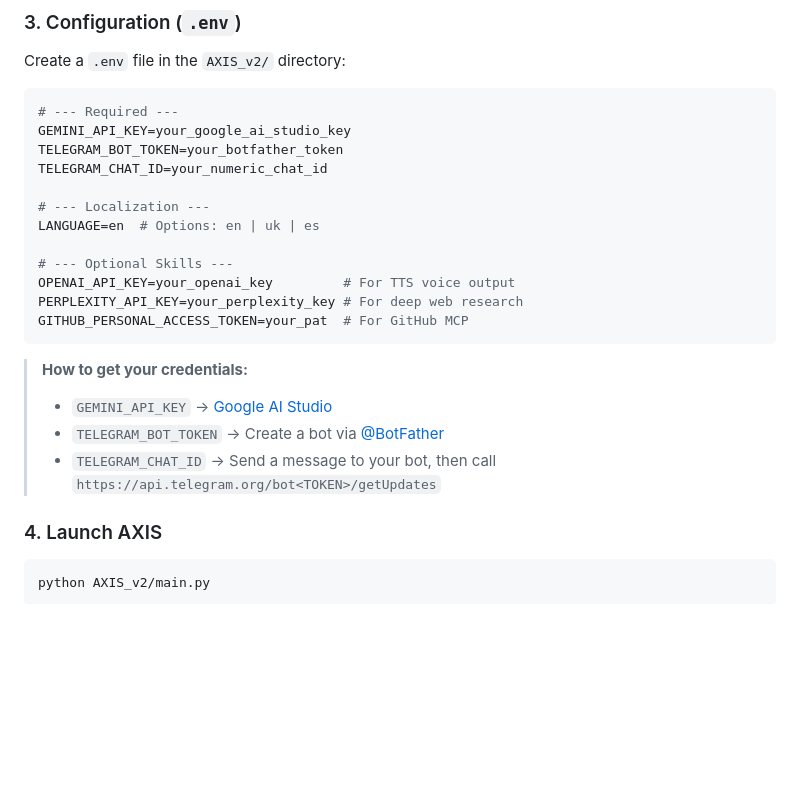
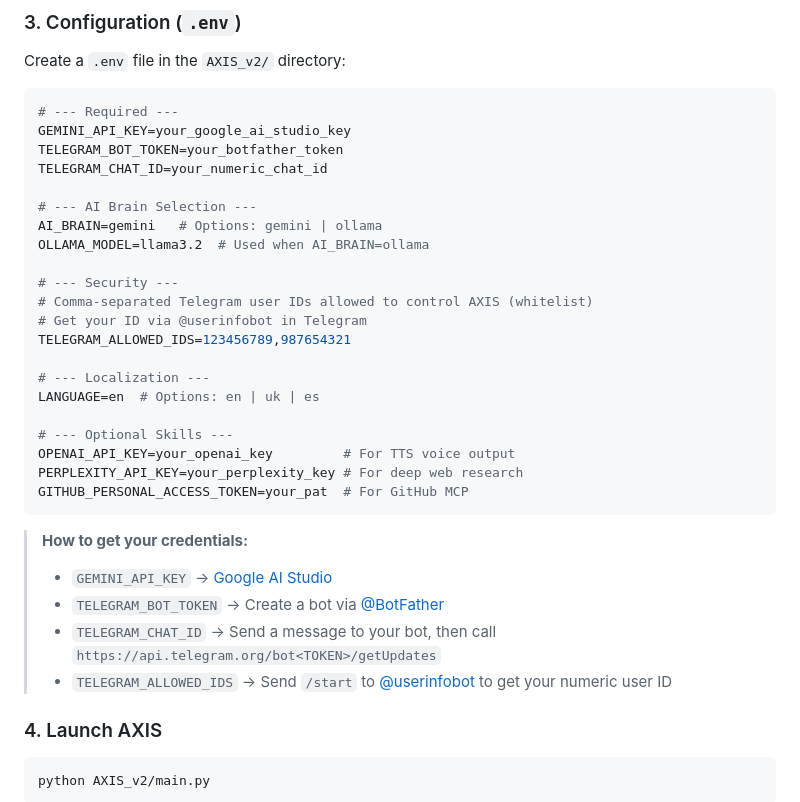
Before and after one commit to Eugen1189/ATLAS-AI, a Markdown page: README.md, the part around one of its changes. Drawn GitHub-style; blank space fills up the shorter version.

````diff
--- a/README.md
+++ b/README.md
@@ -118,6 +131,15 @@ GEMINI_API_KEY=your_google_ai_studio_key
 TELEGRAM_BOT_TOKEN=your_botfather_token
 TELEGRAM_CHAT_ID=your_numeric_chat_id
 
+# --- AI Brain Selection ---
+AI_BRAIN=gemini   # Options: gemini | ollama
+OLLAMA_MODEL=llama3.2  # Used when AI_BRAIN=ollama
+
+# --- Security ---
+# Comma-separated Telegram user IDs allowed to control AXIS (whitelist)
+# Get your ID via @userinfobot in Telegram
+TELEGRAM_ALLOWED_IDS=123456789,987654321
+
 # --- Localization ---
 LANGUAGE=en  # Options: en | uk | es
 
@@ -131,6 +153,7 @@ GITHUB_PERSONAL_ACCESS_TOKEN=your_pat  # For GitHub MCP
 > - `GEMINI_API_KEY` → [Google AI Studio](https://aistudio.google.com/)
 > - `TELEGRAM_BOT_TOKEN` → Create a bot via [@BotFather](https://t.me/BotFather)
 > - `TELEGRAM_CHAT_ID` → Send a message to your bot, then call `https://api.telegram.org/bot<TOKEN>/getUpdates`
+> - `TELEGRAM_ALLOWED_IDS` → Send `/start` to [@userinfobot](https://t.me/userinfobot) to get your numeric user ID
 
 ### 4. Launch AXIS
 ```bash
````
Also changed, not shown: other parts of README.md (+42 -30 lines).
